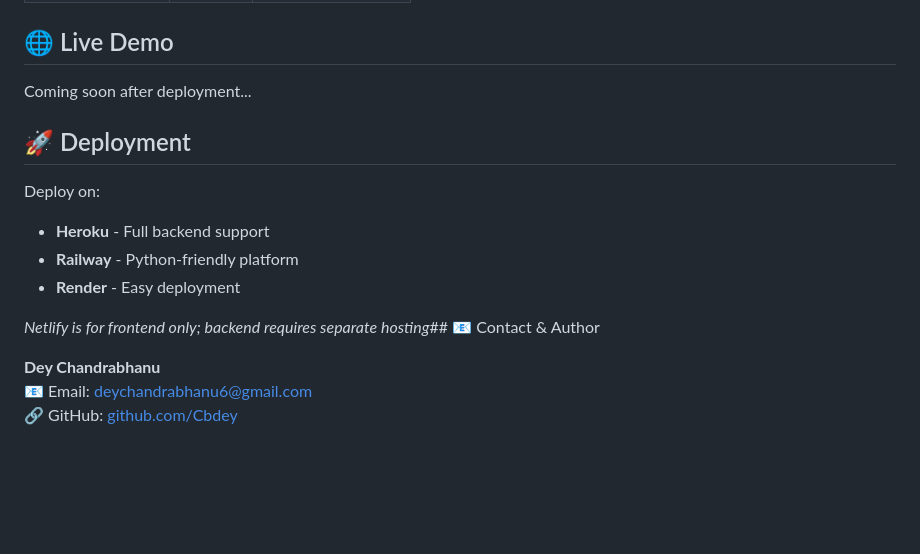
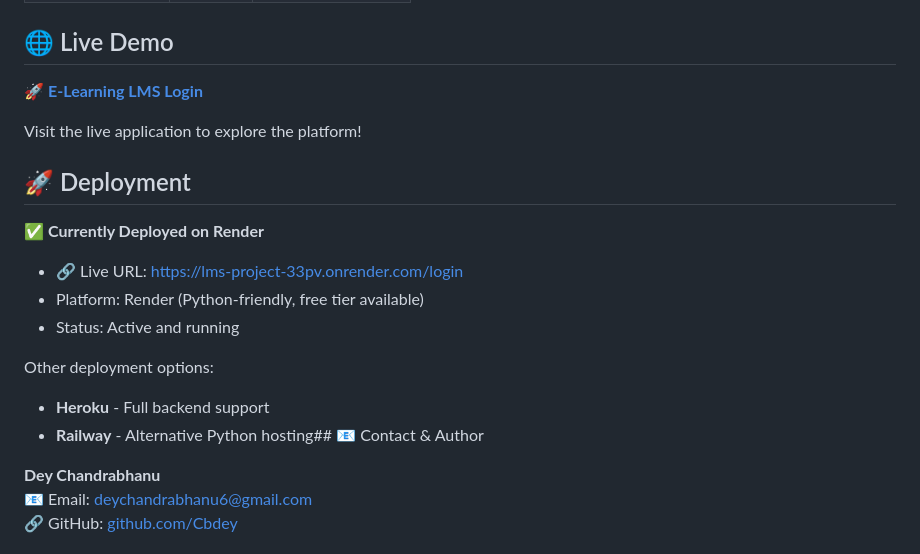
Before and after one commit to Cbdey/LMS_Project, a Markdown page: README.md, the part around the change. Rendered like a GitHub page; blank space fills up the shorter version.

Commit message:
Revise live demo and deployment details in README
Updated live demo link and deployment information in README.

```diff
--- a/README.md
+++ b/README.md
@@ -205,16 +205,21 @@ LMS_Project/
 
 ## 🌐 Live Demo
 
-Coming soon after deployment...
+🚀 **[E-Learning LMS Login](https://lms-project-33pv.onrender.com/login)**
+
+Visit the live application to explore the platform!
 
 ## 🚀 Deployment
 
-Deploy on:
+✅ **Currently Deployed on Render**
+
+- 🔗 Live URL: https://lms-project-33pv.onrender.com/login
+- Platform: Render (Python-friendly, free tier available)
+- Status: Active and running
+
+Other deployment options:
 - **Heroku** - Full backend support
-- **Railway** - Python-friendly platform
-- **Render** - Easy deployment
-
-*Netlify is for frontend only; backend requires separate hosting*## 📧 Contact & Author
+- **Railway** - Alternative Python hosting## 📧 Contact & Author
 
 **Dey Chandrabhanu**
 📧 Email: deychandrabhanu6@gmail.com
```
